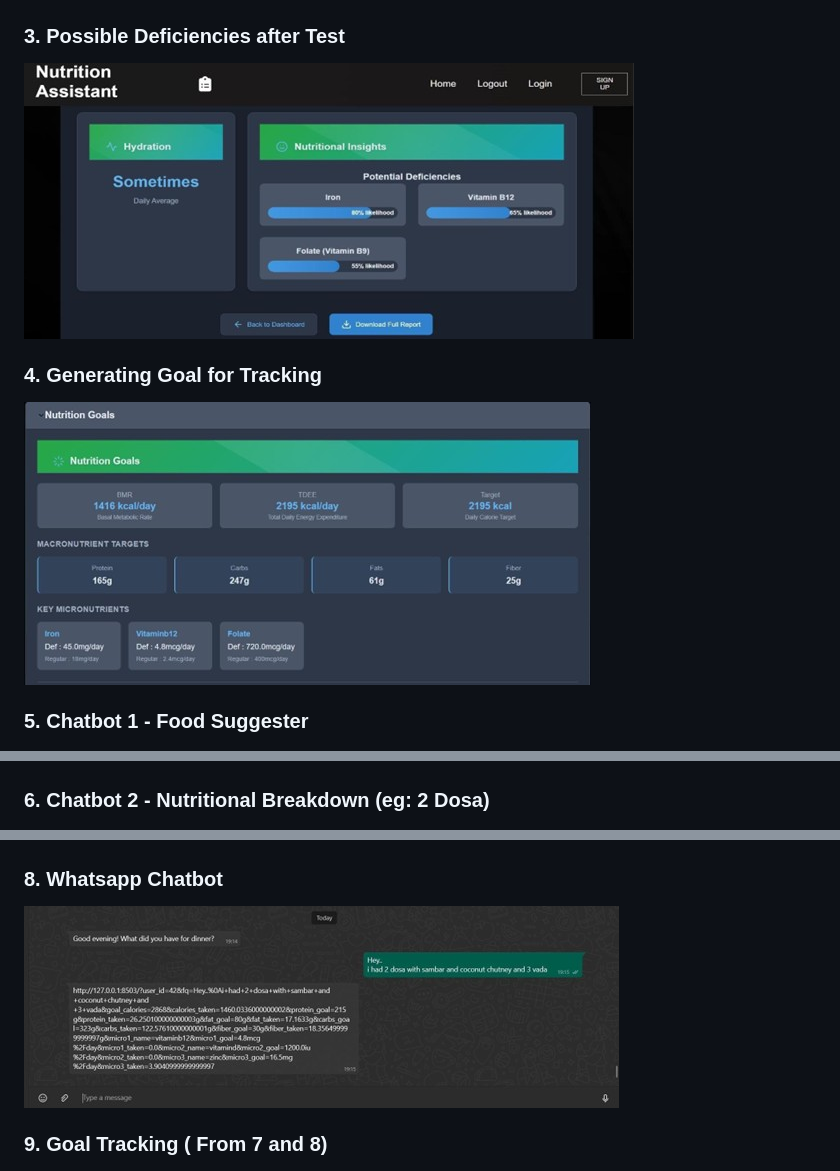
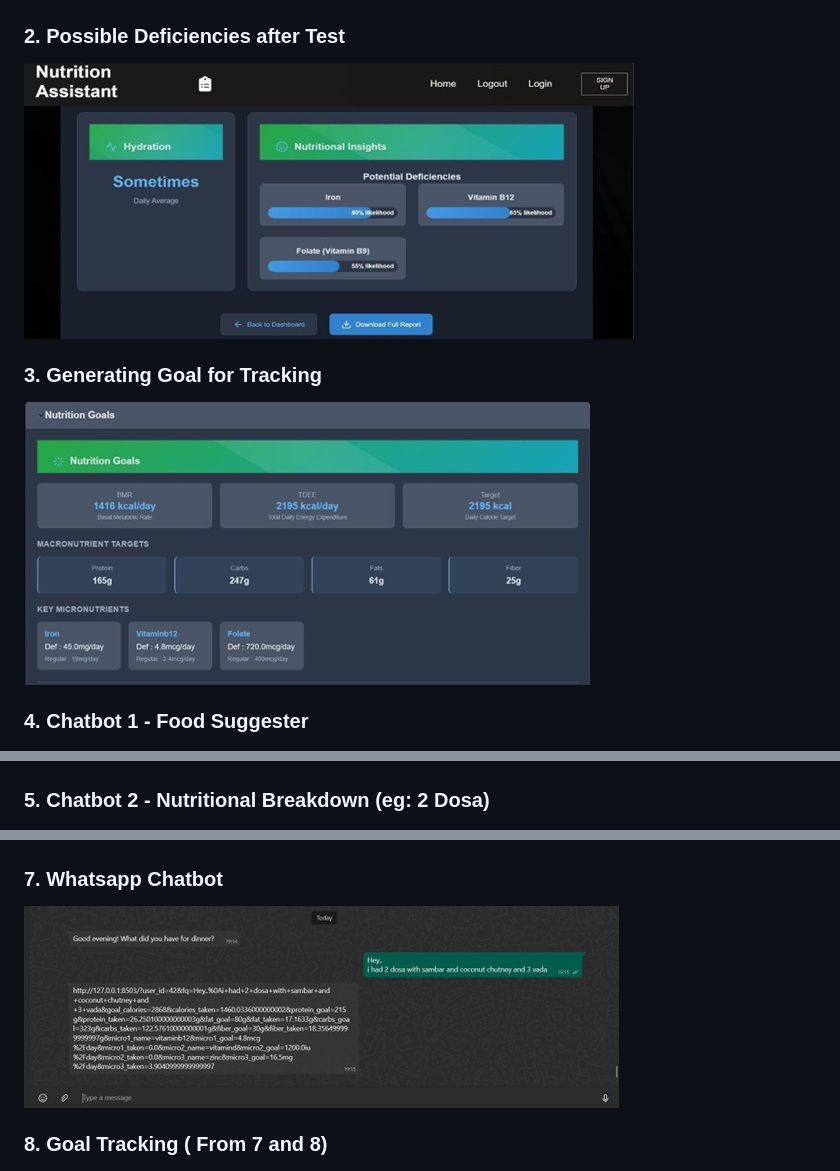
Before and after one commit to lokesh-kannan04/AI_Powered_Nutrition_Planner, a Markdown page: README.md, 3 parts joined by grey strips. GitHub-like rendering.

```diff
--- a/README.md
+++ b/README.md
@@ -72,14 +75,14 @@ A dedicated WhatsApp chatbot allows users to log their food intake without using
 ![Test](./screenshots/Picture2.jpg)
 
-### 3. Possible Deficiencies after Test
+### 2. Possible Deficiencies after Test
 ![Deficiencies](./screenshots/Picture3.jpg)
 
-### 4. Generating Goal for Tracking
+### 3. Generating Goal for Tracking
 ![Goal](./screenshots/Picture4.jpg)
 
-### 5. Chatbot 1 - Food Suggester
+### 4. Chatbot 1 - Food Suggester
 ![Food](./screenshots/Picture5.jpg)
 
-### 6. Chatbot 2 - Nutritional Breakdown (eg: 2 Dosa)
+### 5. Chatbot 2 - Nutritional Breakdown (eg: 2 Dosa)
 ![Nutrition](./screenshots/Picture6.png)
 
@@ -87,8 +90,8 @@ A dedicated WhatsApp chatbot allows users to log their food intake without using
 ![Tracker](./screenshots/Picture7.jpg)
 
-### 8. Whatsapp Chatbot
+### 7. Whatsapp Chatbot
 ![Whatsapp](./screenshots/Picture8.jpg)
 
-### 9. Goal Tracking ( From 7 and 8)
+### 8. Goal Tracking ( From 7 and 8)
 ![Tracking](./screenshots/Picture9.png)
 
```
Also changed, not shown: other parts of README.md (+9 -6 lines).
